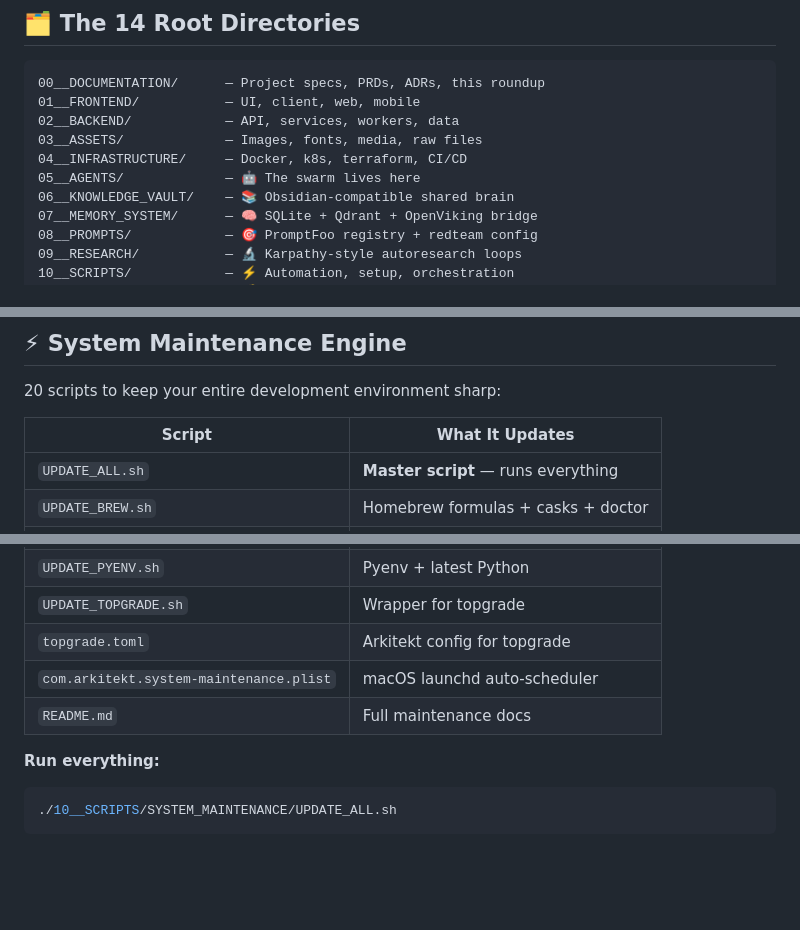
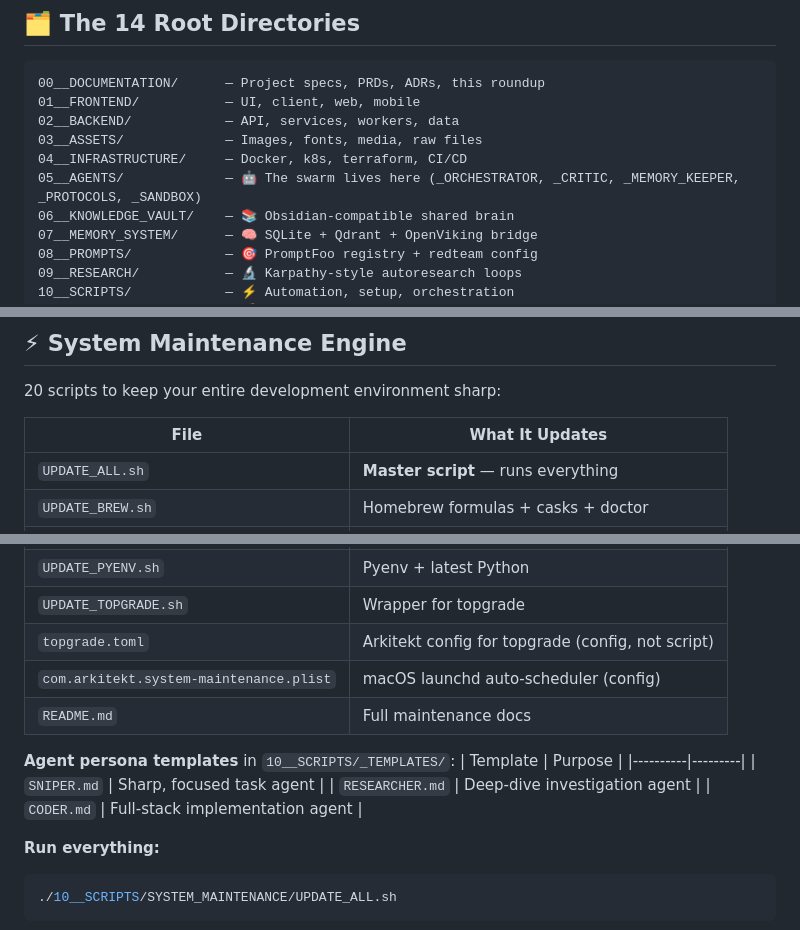
Before and after one commit to hlivfachapman2000/arkitekt-scaffold, a Markdown page: 00__DOCUMENTATION/ROUNDUP_v3.1.md, 3 parts joined by grey strips. GitHub-like rendering; blank space fills up the shorter version.

Commit message:
Fix review nits in ROUNDUP_v3.1: add _PROTOCOLS/_SANDBOX mention, agent templates table, clarify config vs script labels, add zip to deliverables

````diff
--- a/00__DOCUMENTATION/ROUNDUP_v3.1.md
+++ b/00__DOCUMENTATION/ROUNDUP_v3.1.md
@@ -41,7 +41,7 @@ A filesystem-native, agent-swarm-ready project scaffold designed for the age of
 02__BACKEND/            — API, services, workers, data
 03__ASSETS/             — Images, fonts, media, raw files
 04__INFRASTRUCTURE/     — Docker, k8s, terraform, CI/CD
-05__AGENTS/             — 🤖 The swarm lives here
+05__AGENTS/             — 🤖 The swarm lives here (_ORCHESTRATOR, _CRITIC, _MEMORY_KEEPER, _PROTOCOLS, _SANDBOX)
 06__KNOWLEDGE_VAULT/    — 📚 Obsidian-compatible shared brain
 07__MEMORY_SYSTEM/      — 🧠 SQLite + Qdrant + OpenViking bridge
 08__PROMPTS/            — 🎯 PromptFoo registry + redteam config
@@ -89,8 +89,8 @@ Every agent carries these canonical files:
 
 20 scripts to keep your entire development environment sharp:
 
-| Script | What It Updates |
-|--------|----------------|
+| File | What It Updates |
+|------|----------------|
 | `UPDATE_ALL.sh` | **Master script** — runs everything |
 | `UPDATE_BREW.sh` | Homebrew formulas + casks + doctor |
 | `UPDATE_NPM.sh` | npm itself + global packages |
@@ -108,9 +108,16 @@ Every agent carries these canonical files:
 | `UPDATE_RUSTUP.sh` | Rustup toolchains |
 | `UPDATE_PYENV.sh` | Pyenv + latest Python |
 | `UPDATE_TOPGRADE.sh` | Wrapper for topgrade |
-| `topgrade.toml` | Arkitekt config for topgrade |
-| `com.arkitekt.system-maintenance.plist` | macOS launchd auto-scheduler |
+| `topgrade.toml` | Arkitekt config for topgrade (config, not script) |
+| `com.arkitekt.system-maintenance.plist` | macOS launchd auto-scheduler (config) |
 | `README.md` | Full maintenance docs |
+
+**Agent persona templates** in `10__SCRIPTS/_TEMPLATES/`:
+| Template | Purpose |
+|----------|---------|
+| `SNIPER.md` | Sharp, focused task agent |
+| `RESEARCHER.md` | Deep-dive investigation agent |
+| `CODER.md` | Full-stack implementation agent |
 
 **Run everything:**
 ```bash
````
Also changed, not shown: other parts of 00__DOCUMENTATION/ROUNDUP_v3.1.md (+1 -0 lines).
